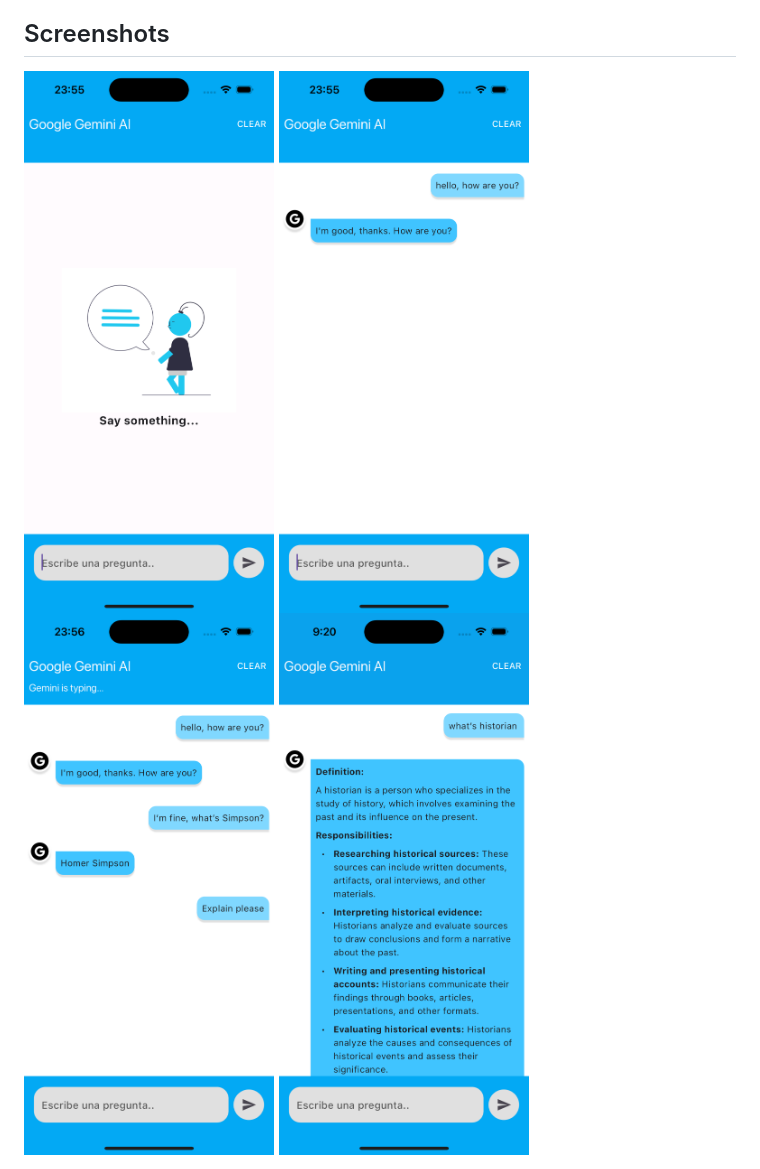
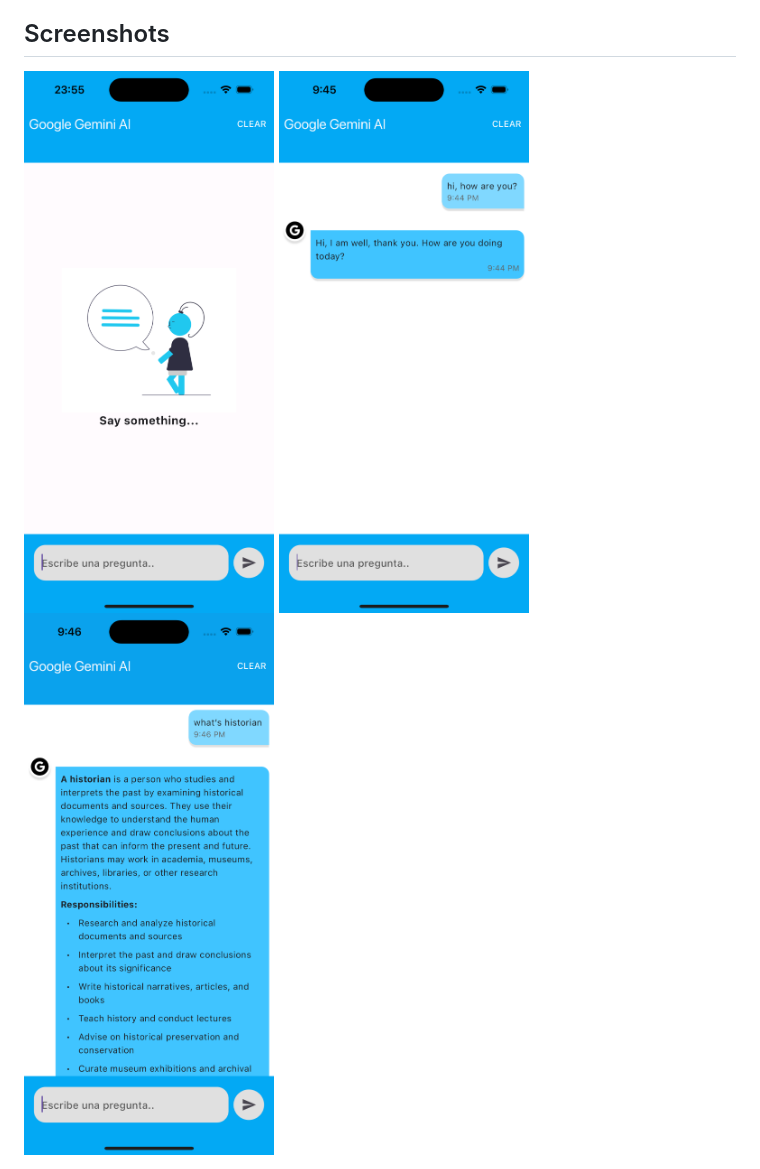
Before and after one commit to gasparsuarez/flutter_gemini_app, a Markdown page: README.md, the part around the change. GitHub-like rendering; pictures changed too: assets/app/simulator_screenshot_06ACF30F-E3E1-4ACB-8D2E-4892E5DC5CAE.png (added), assets/app/simulator_screenshot_989C3FCA-58FC-4A24-8F2A-C2FD5851C039.png (added), assets/app/simulator_screenshot_9DCC710E-C828-4A5C-B1B3-4790636BDD2D.png (deleted).

```diff
--- a/README.md
+++ b/README.md
@@ -34,6 +34,5 @@ To run this project, you will need to add the following environment variables to
 ## Screenshots
 
  <img src="assets/app/simulator_screenshot_A009A5BC-445E-4E56-A21D-047D183E15FC.png" width="250">
- <img src="assets/app/simulator_screenshot_9DCC710E-C828-4A5C-B1B3-4790636BDD2D.png" width="250">
- <img src="assets/app/simulator_screenshot_F8D28564-0D54-4AD5-9563-AD805EE14E66.png" width="250">
- <img src="assets/app/simulator_screenshot_CBC57EDF-1C29-4F27-9361-83D90B0D8A54.png" width="250">
+ <img src="assets/app/simulator_screenshot_989C3FCA-58FC-4A24-8F2A-C2FD5851C039.png" width="250">
+ <img src="assets/app/simulator_screenshot_06ACF30F-E3E1-4ACB-8D2E-4892E5DC5CAE.png" width="250">
```
Also changed, not shown: 1 other file.
